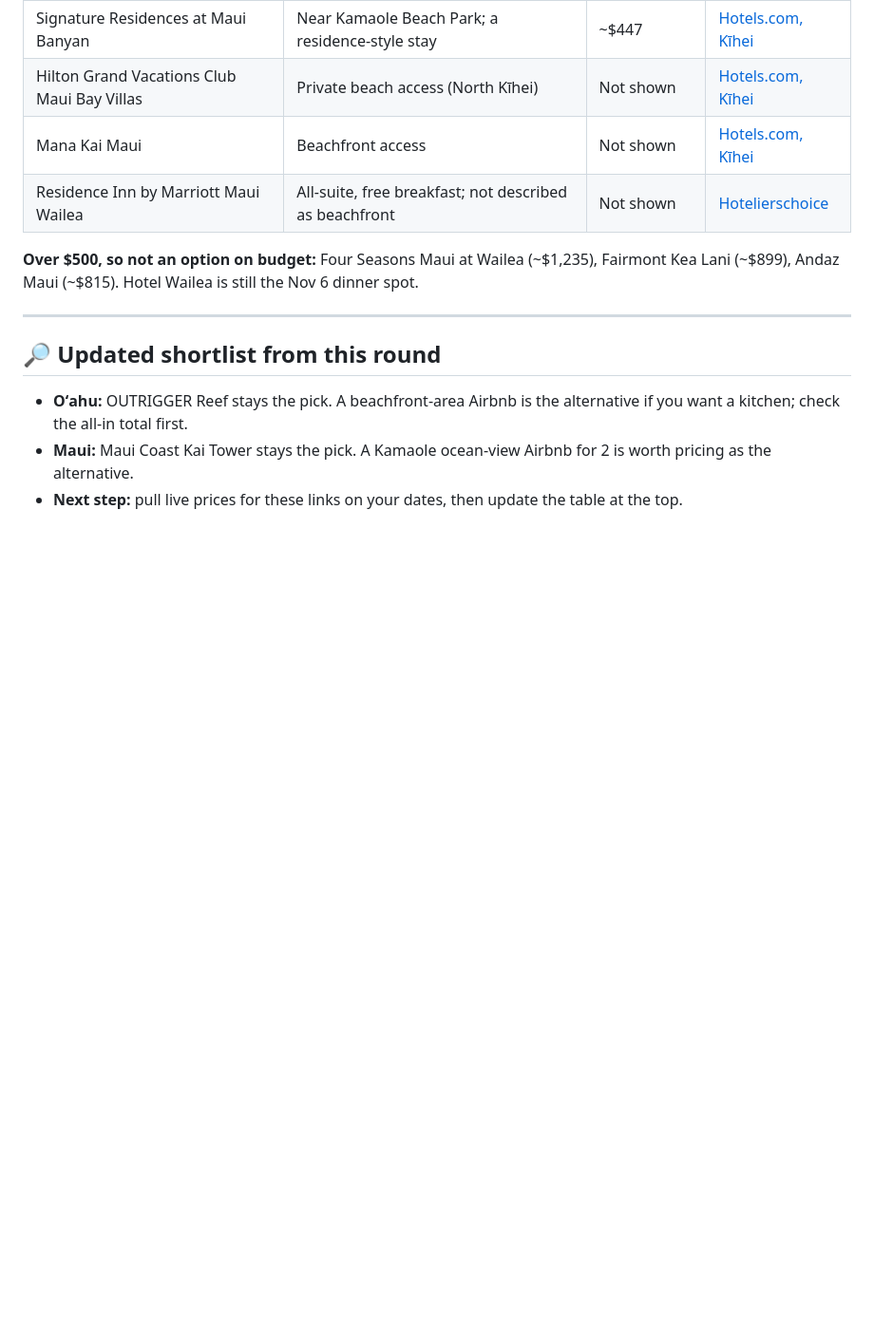
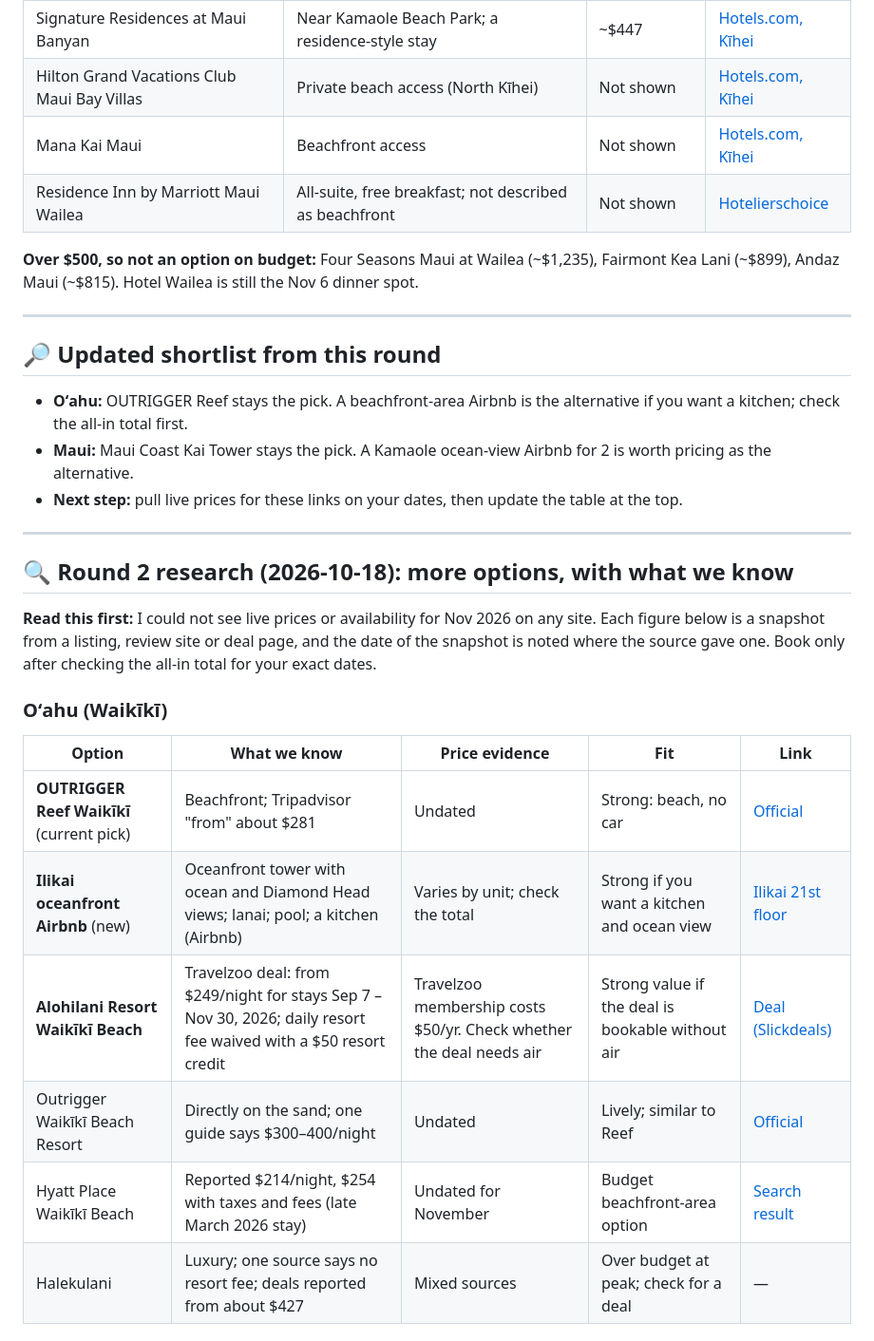
Before and after one commit to mavihsgrg/hawaii-2026, a Markdown page: hotels.md, the part around one of its changes. Shown at 95% size. Rendered like a GitHub page; blank space fills up the shorter version.

Commit message:
Update hotels.md
Co-Authored-By: Claude Opus 5.5 <noreply@anthropic.com>

```diff
--- a/hotels.md
+++ b/hotels.md
@@ -150,3 +150,21 @@ These came from undated or mixed-date sources, so **every price below needs a li
 - **Oʻahu:** OUTRIGGER Reef stays the pick. A beachfront-area Airbnb is the alternative if you want a kitchen; check the all-in total first.
 - **Maui:** Maui Coast Kai Tower stays the pick. A Kamaole ocean-view Airbnb for 2 is worth pricing as the alternative.
 - **Next step:** pull live prices for these links on your dates, then update the table at the top.
+
+---
+
+## 🔍 Round 2 research (2026-10-18): more options, with what we know
+
+**Read this first:** I could not see live prices or availability for Nov 2026 on any site. Each figure below is a snapshot from a listing, review site or deal page, and the date of the snapshot is noted where the source gave one. Book only after checking the all-in total for your exact dates.
+
+### Oʻahu (Waikīkī)
+
+| Option | What we know | Price evidence | Fit | Link |
+|---|---|---|---|---|
+| **OUTRIGGER Reef Waikīkī** (current pick) | Beachfront; Tripadvisor "from" about $281 | Undated | Strong: beach, no car | [Official](https://www.outrigger.com/hawaii/oahu/outrigger-reef-waikiki-beach-resort) |
+| **Ilikai oceanfront Airbnb** (new) | Oceanfront tower with ocean and Diamond Head views; lanai; pool; a kitchen (Airbnb) | Varies by unit; check the total | Strong if you want a kitchen and ocean view | [Ilikai 21st floor](https://www.airbnb.co.uk/rooms/47306882) |
+| **Alohilani Resort Waikīkī Beach** | Travelzoo deal: from $249/night for stays Sep 7 – Nov 30, 2026; daily resort fee waived with a $50 resort credit | Travelzoo membership costs $50/yr. Check whether the deal needs air | Strong value if the deal is bookable without air | [Deal (Slickdeals)](https://slickdeals.net/f/19606950-travelzoo-members-alohilani-resort-waikiki-beach-oahu-hawaii-from-249-per-night-no-daily-resort-fee-50-resort-credit-travel-september-november-2026) |
+| Outrigger Waikīkī Beach Resort | Directly on the sand; one guide says $300–400/night | Undated | Lively; similar to Reef | [Official](https://www.outrigger.com/hawaii/oahu/outrigger-waikiki-beach-resort) |
+| Hyatt Place Waikīkī Beach | Reported $214/night, $254 with taxes and fees (late March 2026 stay) | Undated for November | Budget beachfront-area option | [Search result](https://travelocity.com/Waikiki-Honolulu-Hotels-Beach-Hotel.0-n6048741-0-tBeachHotel.Travel-Guide-Filter-Hotels) |
+| Halekulani | Luxury; one source says no resort fee; deals reported from about $427 | Mixed sources | Over budget at peak; check for a deal | — |
+
```
Also changed, not shown: other parts of hotels.md (+26 -1 lines).
